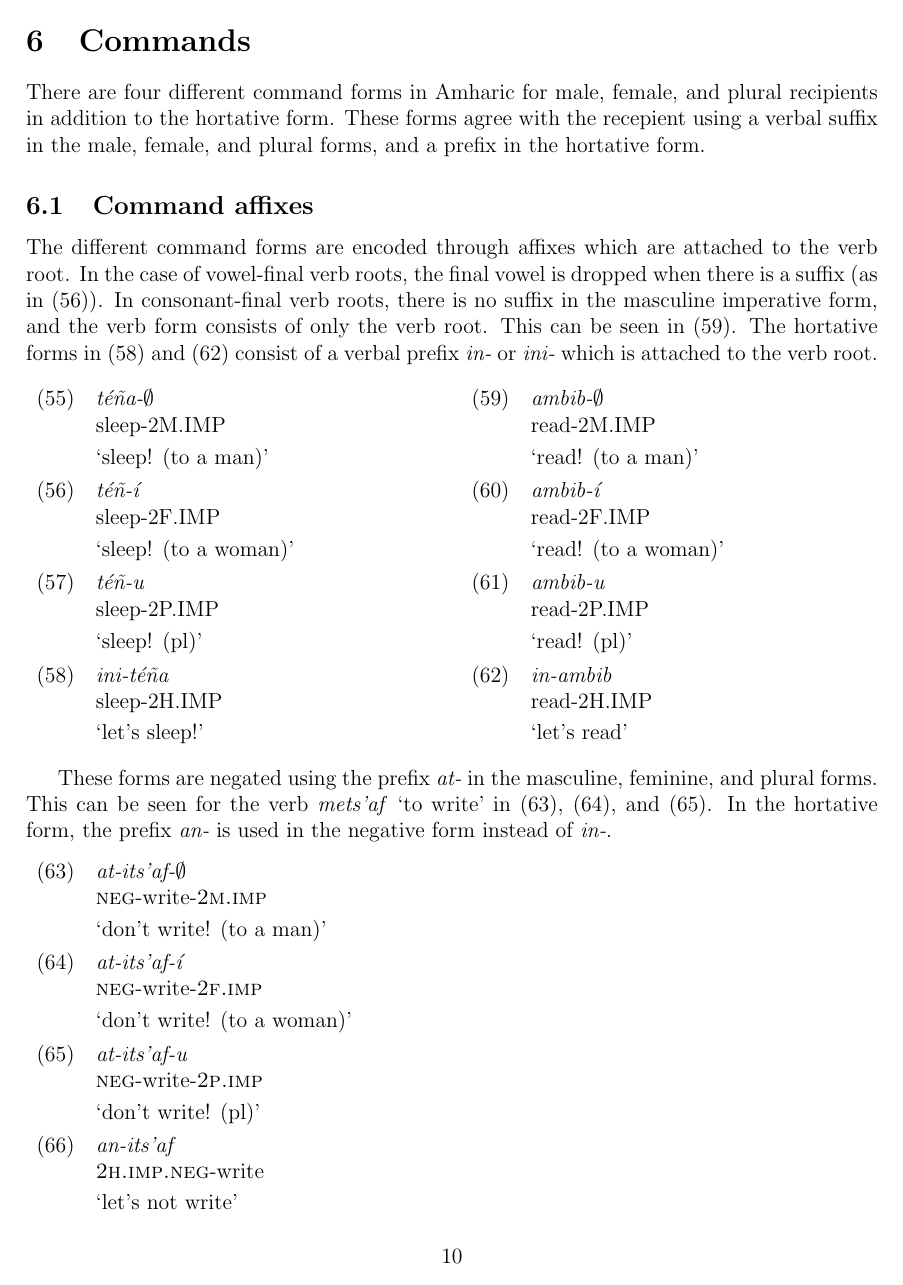
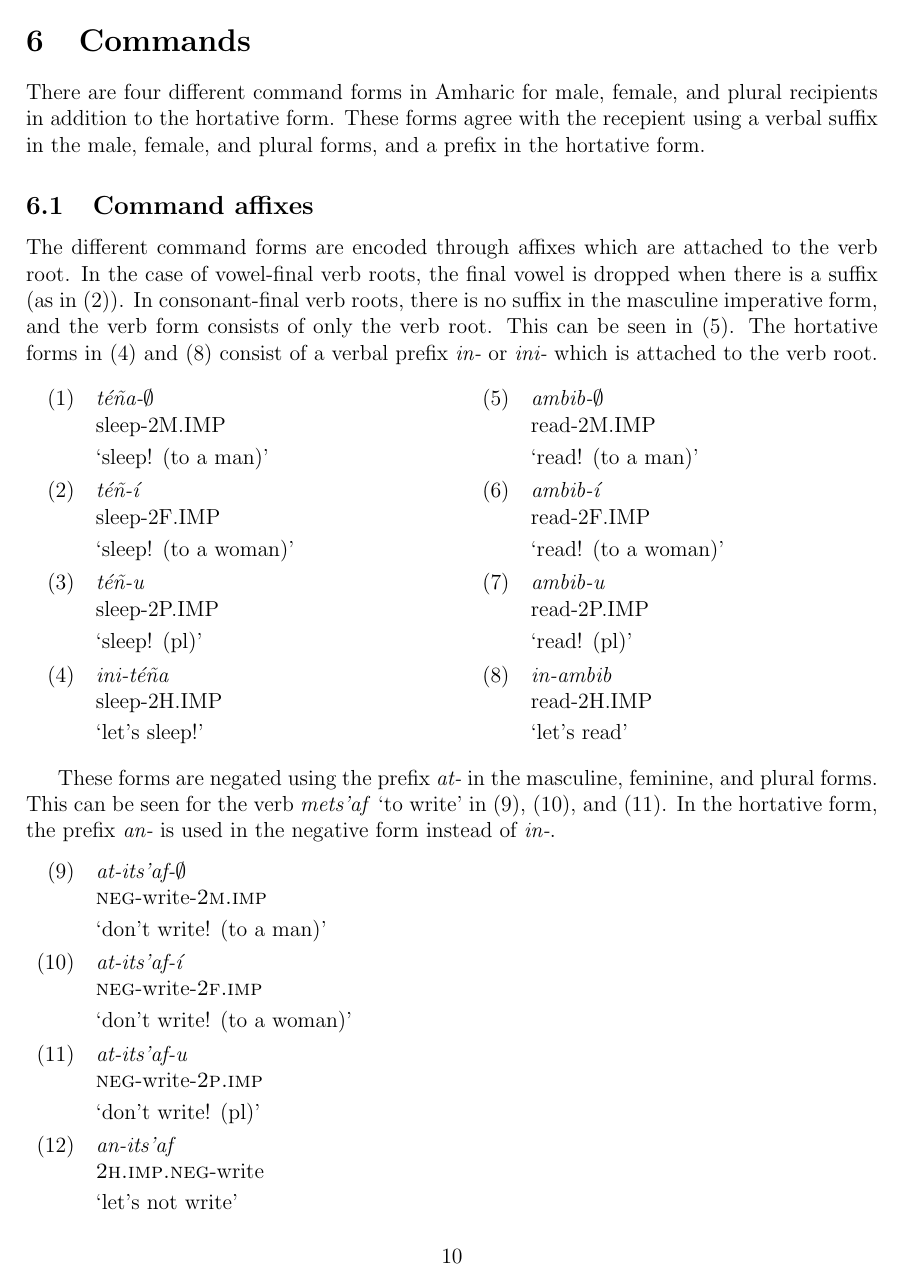
Before and after one commit to watheuer/field_methods, a LaTeX document (final/final.tex): page 10 of 22. The pictures show the PDF file final/final.pdf that the author committed with the source.

Commit message:
Reset example counters

```diff
--- a/final/final.tex
+++ b/final/final.tex
@@ -32,8 +32,10 @@
 \end{center}
 
 \section{Overview}
+\setcounter{exx}{0}
 
 \section{Phonology}
+\setcounter{exx}{0}
 
 Amharic has several interesting phonological features, including a three-way contrast for stops: voiced, voiceless, and ejective. This distinction also exists for affricates, and the syllable structure of the language allows for quite heavy syllables (at least CVCC). There are seven vowel phonemes, and at least nineteen consonant phonemes.
 
@@ -226,6 +228,7 @@ Affricates: ch\phon{\textteshlig}, ch'\phon{\textteshlig'}, ts', j\phon{\textdyo
 
 \newpage
 \section{Pronouns}
+\setcounter{exx}{0}
 
 \iffalse
 Pronouns:
@@ -314,6 +317,7 @@ There is evidence of possessive pronouns, but we only see a single example in th
 
 \newpage
 \section{Possession}
+\setcounter{exx}{0}
 
 There are two different strategies for possession in Amharic, both of which are used for alienable and inalienable possession.
 
@@ -373,6 +377,7 @@ Possessive forms like `Rachel's hand' are constructed similarly. As shown in (\r
 
 \newpage
 \section{Reflexives}
+\setcounter{exx}{0}
 
 Reflexives are formed with the noun \orth{iras}, which may be derived from \orth{ras} `head.' \orth{iras} is the object of the sentence and takes a possessive and a \orth{-n/-ny} object suffix. In (\ref{ex:reflexive:wash}), we see the paradigm for the verb \orth{metat'eb} `to wash.'
 
@@ -407,6 +412,7 @@ The verb form is conjugated as we expect from section ??\footnote{This will poin
 
 \newpage
 \section{Commands}
+\setcounter{exx}{0}
 There are four different command forms in Amharic for male, female, and plural recipients in addition to the hortative form. These forms agree with the recepient using a verbal suffix in the male, female, and plural forms, and a prefix in the hortative form.
 
 %\begin{table}[ht]
@@ -570,6 +576,7 @@ In the feminine forms of many commands, the consonant before the /-\orth{I}/ suf
 
 \newpage
 \section{Copular sentences}
+\setcounter{exx}{0}
 
 \subsection{Structure}
 \iffalse
@@ -664,6 +671,7 @@ The word order is SOV in both the positive and negative. The only difference bet
 
 \newpage
 \section{Verbs}
+\setcounter{exx}{0}
 
 Maybe an overview here?
 
@@ -895,6 +903,7 @@ Additionally, we have evidence that suggests that indirect objects work similarl
 
 \newpage
 \section{Causatives}
+\setcounter{exx}{0}
 \iffalse
 1. We have seen a few examples of causatives in Amharic:
 
@@ -944,6 +953,7 @@ Causatives are marked with the verbal prefix \orth{as-}. In the causative form,
 
 \newpage
 \section{Dependent clauses}
+\setcounter{exx}{0}
 
 TODO: Add an intro here.
 
```
Also changed, not shown: final/final.pdf.
